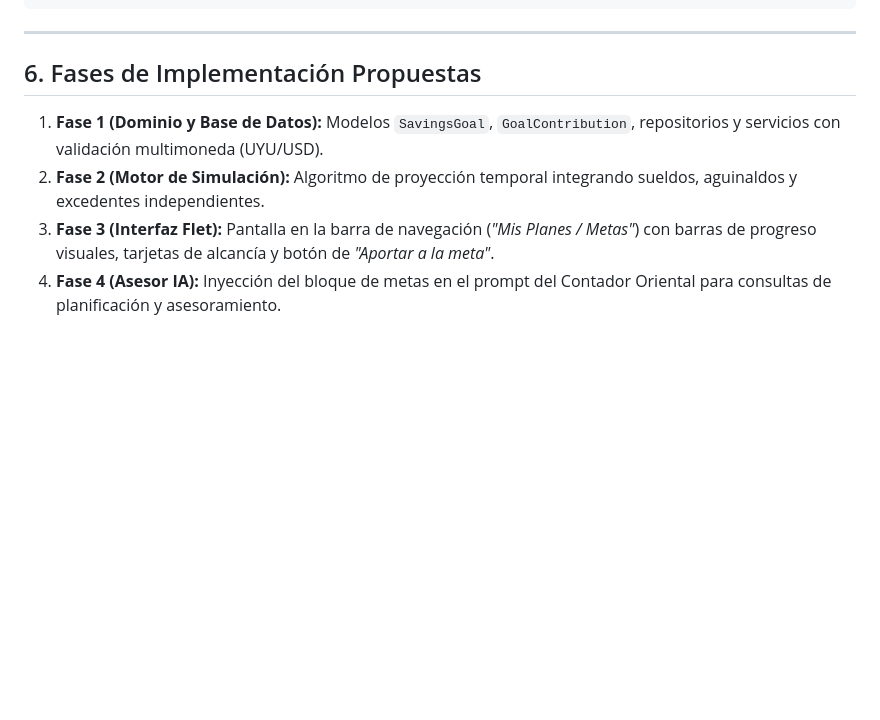
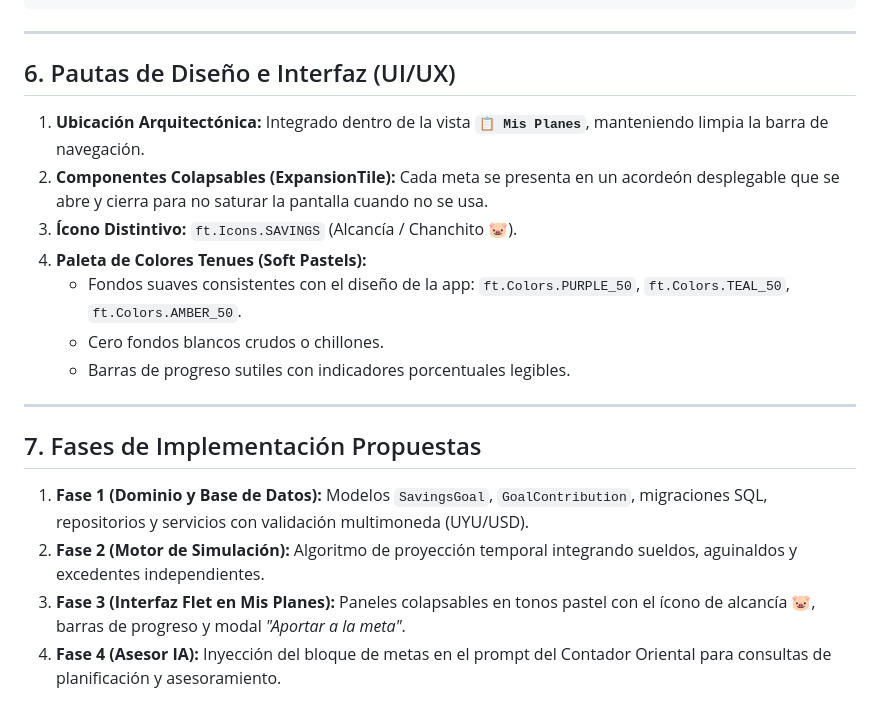
Before and after one commit to Ponce1969/contador-oriental-ai, a Markdown page: AGENTS/SAVINGS_GOALS_SPEC.md, the part around the change. GitHub-like rendering; blank space fills up the shorter version.

Commit message:
docs(spec): document UI guidelines and pastel palette for savings goals in Mis Planes

```diff
--- a/AGENTS/SAVINGS_GOALS_SPEC.md
+++ b/AGENTS/SAVINGS_GOALS_SPEC.md
@@ -115,9 +115,21 @@ Cuando la familia pregunte sobre sus metas, el `AIAdvisorService` recibe el esta
 
 ---
 
-## 6. Fases de Implementación Propuestas
+## 6. Pautas de Diseño e Interfaz (UI/UX)
 
-1. **Fase 1 (Dominio y Base de Datos):** Modelos `SavingsGoal`, `GoalContribution`, repositorios y servicios con validación multimoneda (UYU/USD).
+1. **Ubicación Arquitectónica:** Integrado dentro de la vista **`📋 Mis Planes`**, manteniendo limpia la barra de navegación.
+2. **Componentes Colapsables (ExpansionTile):** Cada meta se presenta en un acordeón desplegable que se abre y cierra para no saturar la pantalla cuando no se usa.
+3. **Ícono Distintivo:** `ft.Icons.SAVINGS` (Alcancía / Chanchito 🐷).
+4. **Paleta de Colores Tenues (Soft Pastels):**
+   - Fondos suaves consistentes con el diseño de la app: `ft.Colors.PURPLE_50`, `ft.Colors.TEAL_50`, `ft.Colors.AMBER_50`.
+   - Cero fondos blancos crudos o chillones.
+   - Barras de progreso sutiles con indicadores porcentuales legibles.
+
+---
+
+## 7. Fases de Implementación Propuestas
+
+1. **Fase 1 (Dominio y Base de Datos):** Modelos `SavingsGoal`, `GoalContribution`, migraciones SQL, repositorios y servicios con validación multimoneda (UYU/USD).
 2. **Fase 2 (Motor de Simulación):** Algoritmo de proyección temporal integrando sueldos, aguinaldos y excedentes independientes.
-3. **Fase 3 (Interfaz Flet):** Pantalla en la barra de navegación (*"Mis Planes / Metas"*) con barras de progreso visuales, tarjetas de alcancía y botón de *"Aportar a la meta"*.
+3. **Fase 3 (Interfaz Flet en Mis Planes):** Paneles colapsables en tonos pastel con el ícono de alcancía 🐷, barras de progreso y modal *"Aportar a la meta"*.
 4. **Fase 4 (Asesor IA):** Inyección del bloque de metas en el prompt del Contador Oriental para consultas de planificación y asesoramiento.
```
